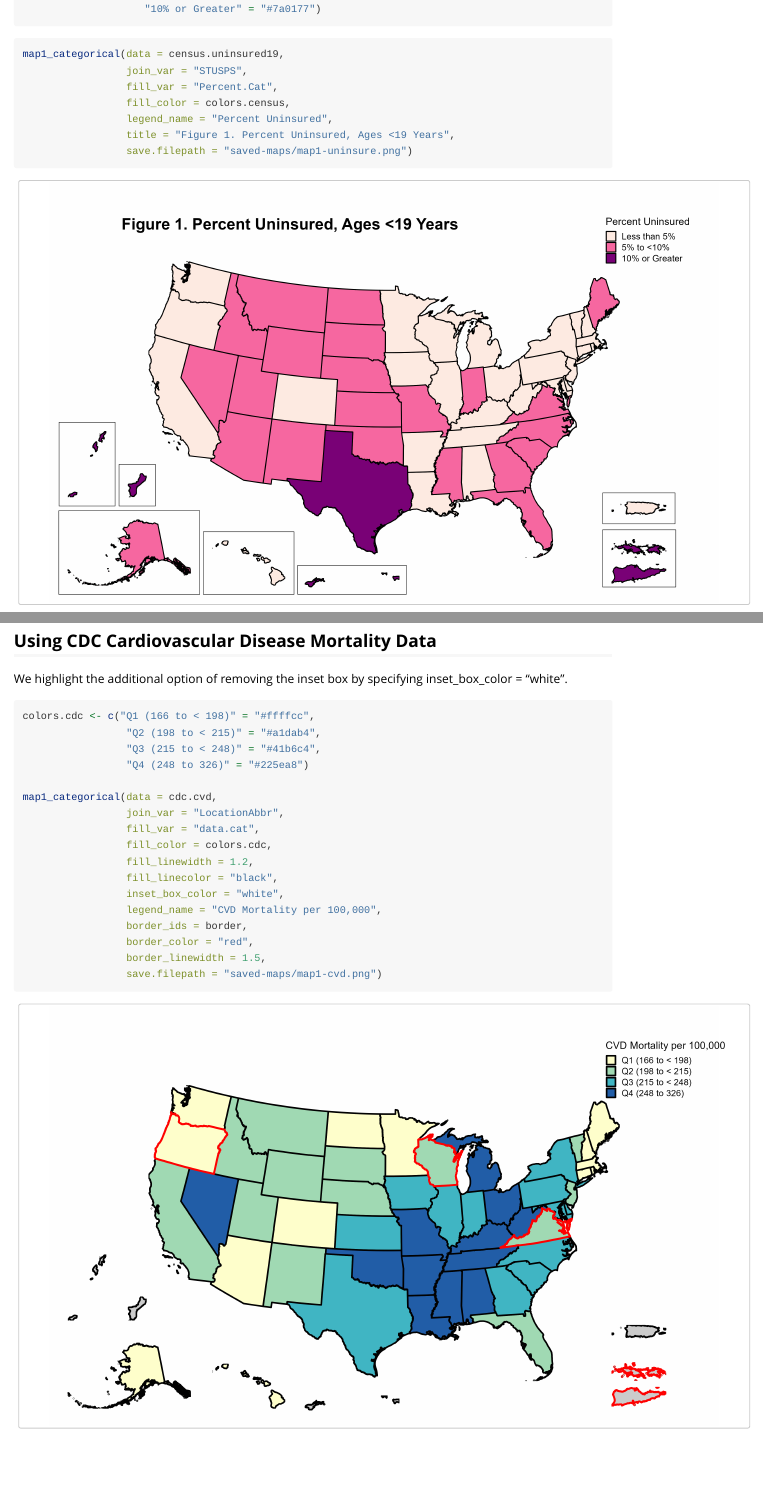
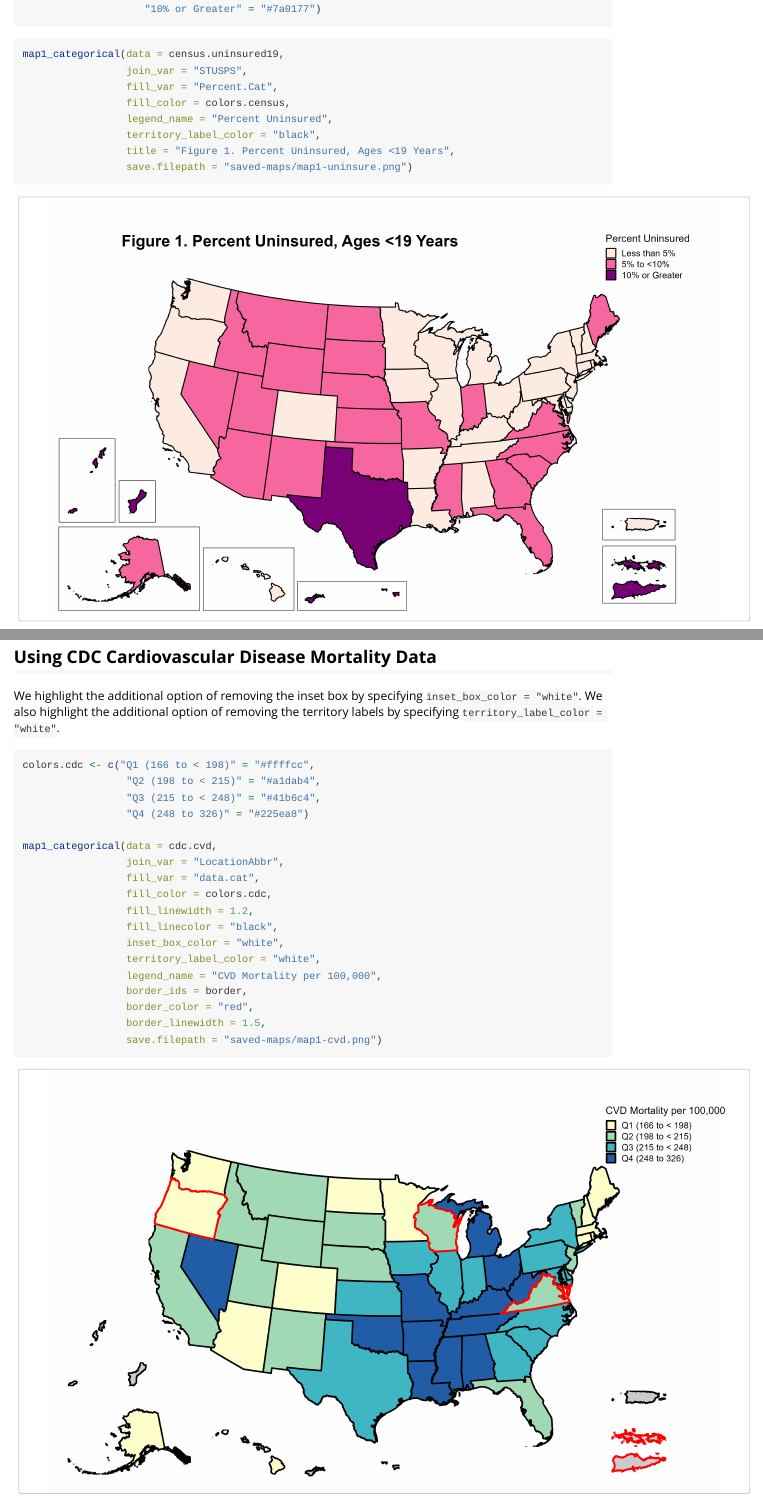
Before and after one commit to Katie-Labgold/USTerritoryMapping, an R Markdown document (vignettes/introduction.Rmd): the page in a window 1100 px wide, from 1310 px down before the commit and from 1330 px down after it, so that both start at the same text, and a second part further down, joined at a grey line. Rendered offline with R 4.5, knitr and Pandoc, with nearby package versions.

Commit message:
adding territory label code example

````diff
--- a/vignettes/introduction.Rmd
+++ b/vignettes/introduction.Rmd
@@ -70,6 +71,7 @@ map1_categorical(data = census.uninsured19,
                  fill_var = "Percent.Cat",
                  fill_color = colors.census,
                  legend_name = "Percent Uninsured",
+                 territory_label_color = "black",
                  title = "Figure 1. Percent Uninsured, Ages <19 Years",
                  save.filepath = "saved-maps/map1-uninsure.png")
 ```
@@ -97,7 +99,7 @@ map1_categorical(data = census.uninsured19,
 
 ## Using CDC Cardiovascular Disease Mortality Data
 
-We highlight the additional option of removing the inset box by specifying inset_box_color = "white".
+We highlight the additional option of removing the inset box by specifying `inset_box_color = "white"`. We also highlight the additional option of removing the territory labels by specifying `territory_label_color = "white"`.
 
 ```{r, warnings = FALSE, message = FALSE, eval = FALSE}
 colors.cdc <- c("Q1 (166 to < 198)" = "#ffffcc",
@@ -112,6 +114,7 @@ map1_categorical(data = cdc.cvd,
                  fill_linewidth = 1.2,
                  fill_linecolor = "black",
                  inset_box_color = "white",
+                 territory_label_color = "white",
                  legend_name = "CVD Mortality per 100,000",
                  border_ids = border,
                  border_color = "red",
````
Also changed, not shown: vignettes/introduction.Rmd (1 more changed lines).
